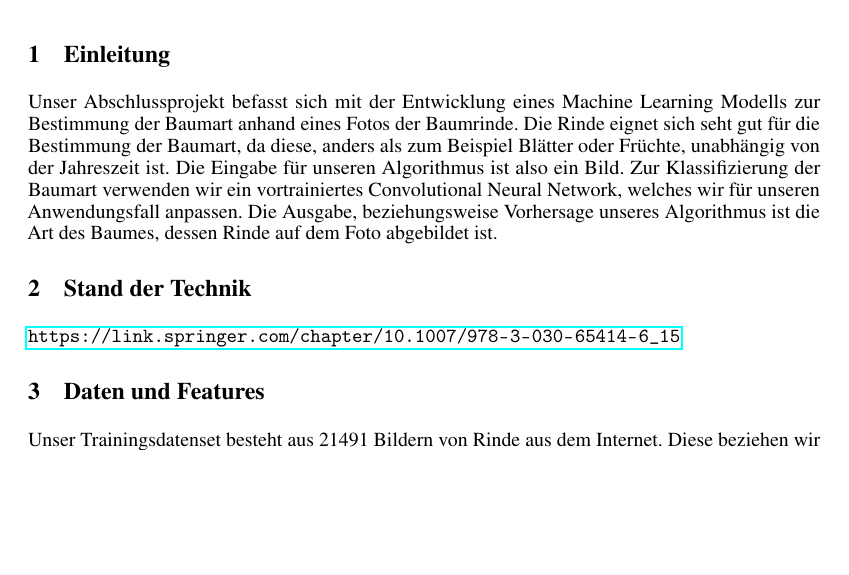
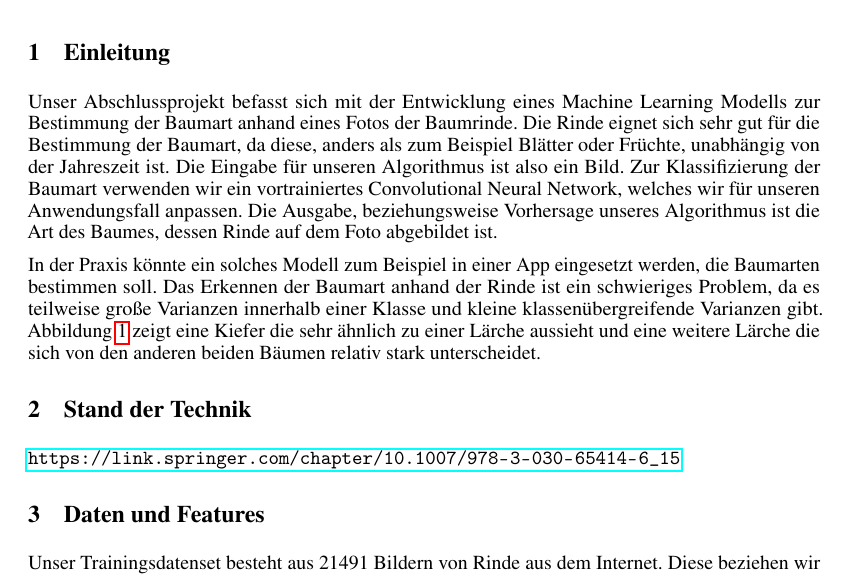
Before and after one commit to paul-pw/tree_bark_classification, a LaTeX paper (latex/main.tex): part of page 1 of 3 before the commit and part of page 1 of 4 after it, cut so that both start at the same text, the shorter picture padded with empty space. Compiled offline with pdfLaTeX.

Commit message:
Einleitung

```diff
--- a/latex/main.tex
+++ b/latex/main.tex
@@ -47,4 +47,6 @@
 %application domains. Being explicit about this makes it easier for readers. If you are using
 %your project for multiple classes, add a paragraph explaining which components of the
 %project were used for each class.
-Unser Abschlussprojekt befasst sich mit der Entwicklung eines Machine Learning Modells zur Bestimmung der Baumart anhand eines Fotos der Baumrinde. Die Rinde eignet sich seht gut für die Bestimmung der Baumart, da diese, anders als zum Beispiel Blätter oder Früchte, unabhängig von der Jahreszeit ist. Die Eingabe für unseren Algorithmus ist also ein Bild. Zur Klassifizierung der Baumart verwenden wir ein vortrainiertes Convolutional Neural Network, welches wir für unseren Anwendungsfall anpassen. Die Ausgabe, beziehungsweise Vorhersage unseres Algorithmus ist die Art des Baumes, dessen Rinde auf dem Foto abgebildet ist.
+Unser Abschlussprojekt befasst sich mit der Entwicklung eines Machine Learning Modells zur Bestimmung der Baumart anhand eines Fotos der Baumrinde. Die Rinde eignet sich sehr gut für die Bestimmung der Baumart, da diese, anders als zum Beispiel Blätter oder Früchte, unabhängig von der Jahreszeit ist. Die Eingabe für unseren Algorithmus ist also ein Bild. Zur Klassifizierung der Baumart verwenden wir ein vortrainiertes Convolutional Neural Network, welches wir für unseren Anwendungsfall anpassen. Die Ausgabe, beziehungsweise Vorhersage unseres Algorithmus ist die Art des Baumes, dessen Rinde auf dem Foto abgebildet ist.
+
+In der Praxis könnte ein solches Modell zum Beispiel in einer App eingesetzt werden, die Baumarten bestimmen soll. Das Erkennen der Baumart anhand der Rinde ist ein schwieriges Problem, da es teilweise gro\ss e Varianzen innerhalb einer Klasse und kleine klassenübergreifende Varianzen gibt. Abbildung~\ref{problem} zeigt eine Kiefer die sehr ähnlich zu einer Lärche aussieht und eine weitere Lärche die sich von den anderen beiden Bäumen relativ stark unterscheidet.
@@ -51,3 +61,5 @@ Unser Abschlussprojekt befasst sich mit der Entwicklung eines Machine Learning M
+  \label{problem}
+\end{figure}
 
 \section{Stand der Technik}
 %[Optional and seen as extension] You can find existing papers, and see how they are similar to and differ
```
Also changed, not shown: latex/examples/Kiefer.jpg (added), latex/examples/Lärche1.jpg (added), latex/examples/Lärche2.jpg (added), latex/main.pdf, latex/main.tex (8 more changed lines).
